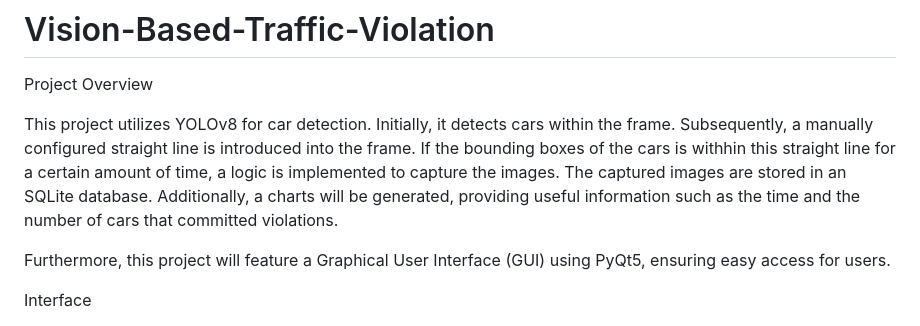
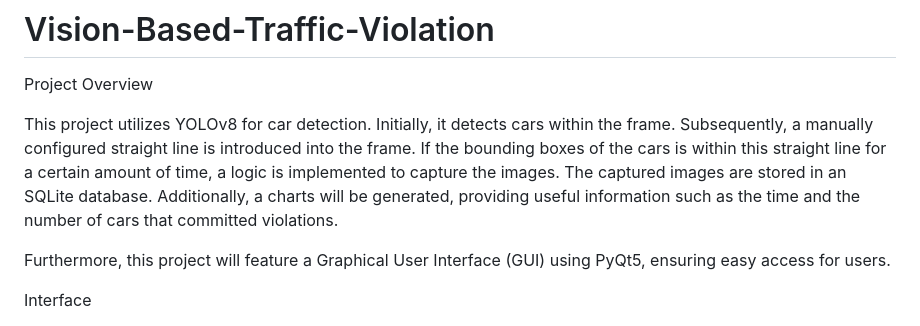
Before and after one commit to Layry99/Vision-Based-Traffic-Violation, a Markdown page: README.md, the part around the change. GitHub-like rendering.

```diff
--- a/README.md
+++ b/README.md
@@ -3,7 +3,7 @@
 Project Overview
 
 This project utilizes YOLOv8 for car detection. Initially, it detects cars within the frame. Subsequently, a manually configured straight line is introduced into the frame. If the bounding boxes of the cars
-is withhin this straight line for a certain amount of time, a logic is implemented to capture the images. The captured images are stored in an SQLite database. Additionally, a charts will be generated, providing useful information such as the time and the number of cars that committed violations.
+is within this straight line for a certain amount of time, a logic is implemented to capture the images. The captured images are stored in an SQLite database. Additionally, a charts will be generated, providing useful information such as the time and the number of cars that committed violations.
 
 Furthermore, this project will feature a Graphical User Interface (GUI) using PyQt5, ensuring easy access for users.
 
```
